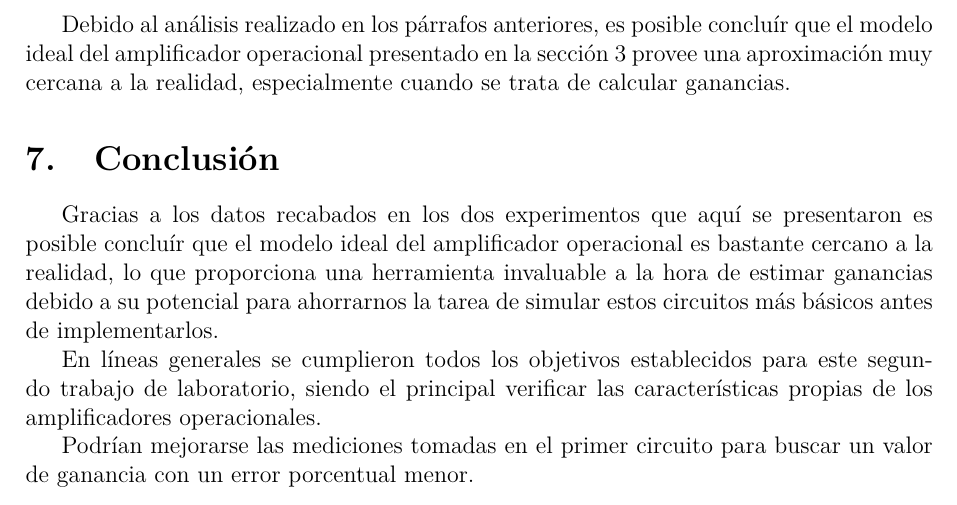
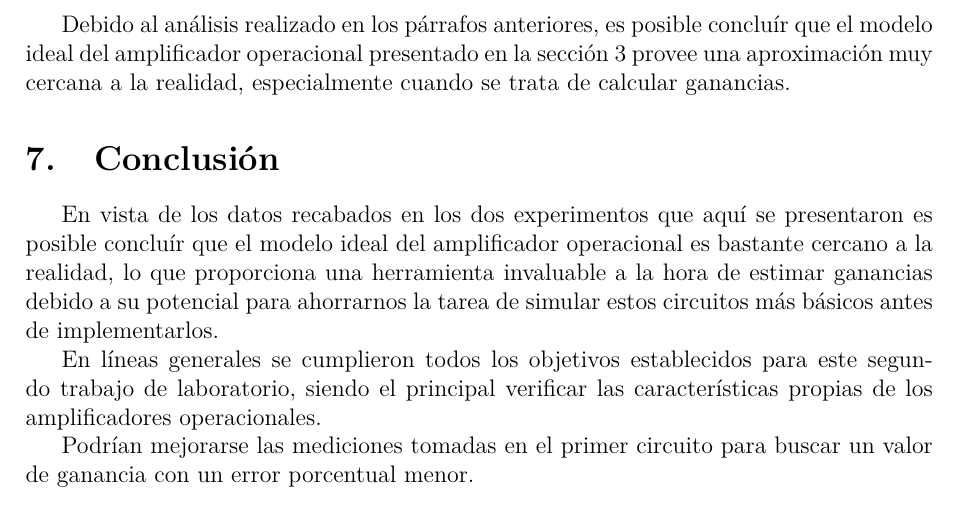
Before and after one commit to nmontesoro/latex-report, a LaTeX document (main.tex, which reads src/conclusion.tex): part of page 15 of 16, cut so that both start at the same text. Compiled offline with LuaLaTeX.

Commit message:
Quito 'gracias a...'

```diff
--- a/src/conclusion.tex
+++ b/src/conclusion.tex
@@ -1,6 +1,6 @@
 \section{Conclusión}
 
-Gracias a los datos recabados en los dos experimentos que aquí se presentaron
+En vista de los datos recabados en los dos experimentos que aquí se presentaron
 es posible concluír que el modelo ideal del amplificador operacional es
 bastante cercano a la realidad, lo que proporciona una herramienta invaluable
 a la hora de estimar ganancias debido a su potencial para ahorrarnos la tarea
```
